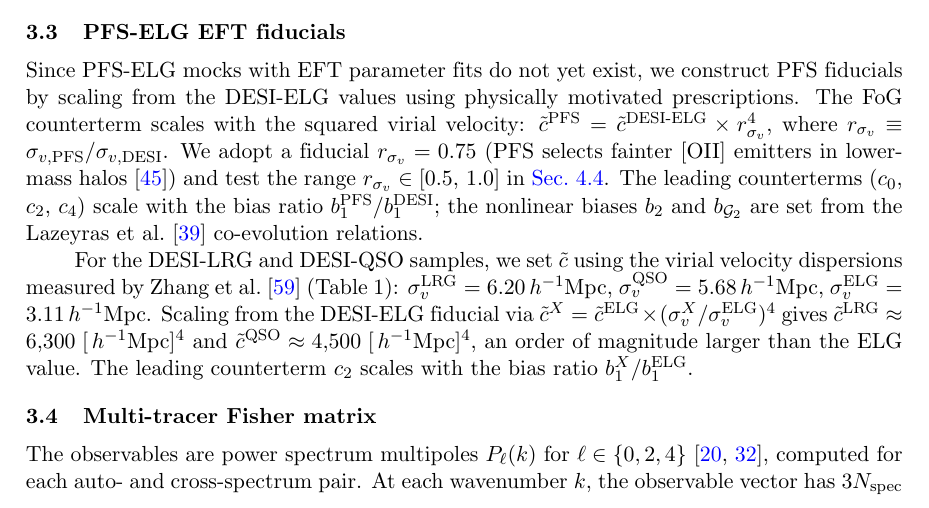
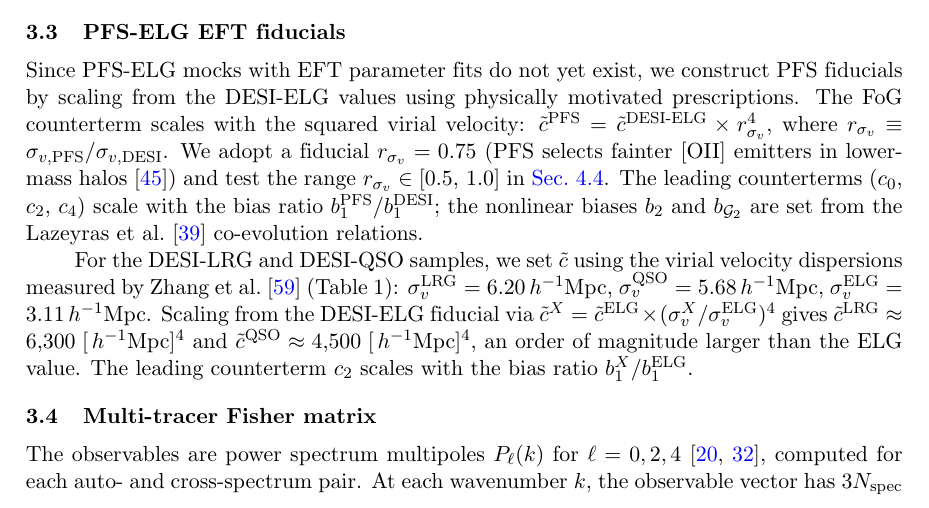
Before and after one commit to MinhMPA/PFSxDESI-multi-fish, a LaTeX document (paper/PFSxDESI-multi-fish.tex): part of page 8 of 25, cut so that both start at the same text. Compiled offline with pdfLaTeX; a missing bibliography style is replaced by a similar one.

Commit message:
Update draft

```diff
--- a/paper/PFSxDESI-multi-fish.tex
+++ b/paper/PFSxDESI-multi-fish.tex
@@ -589,7 +589,7 @@ magnitude larger than the ELG value. The leading counterterm
 \label{sec:mt_fisher}
 
 The observables are power spectrum multipoles
-\(P_\ell(k)\) for \(\ell\in\{0,2,4\}\)~\cite{Ivanov:2019pdj,dAmico:2019fhj},
+\(P_\ell(k)\) for \(\ell=0,2,4\)~\cite{Ivanov:2019pdj,dAmico:2019fhj},
 computed for each auto- and cross-spectrum pair. At each wavenumber \(k\), the observable vector
 has \(3 N_{\rm spec}\) elements (\(N_{\rm spec}=N_t(N_t{+}1)/2\);
 up to 30 for four tracers).
```
